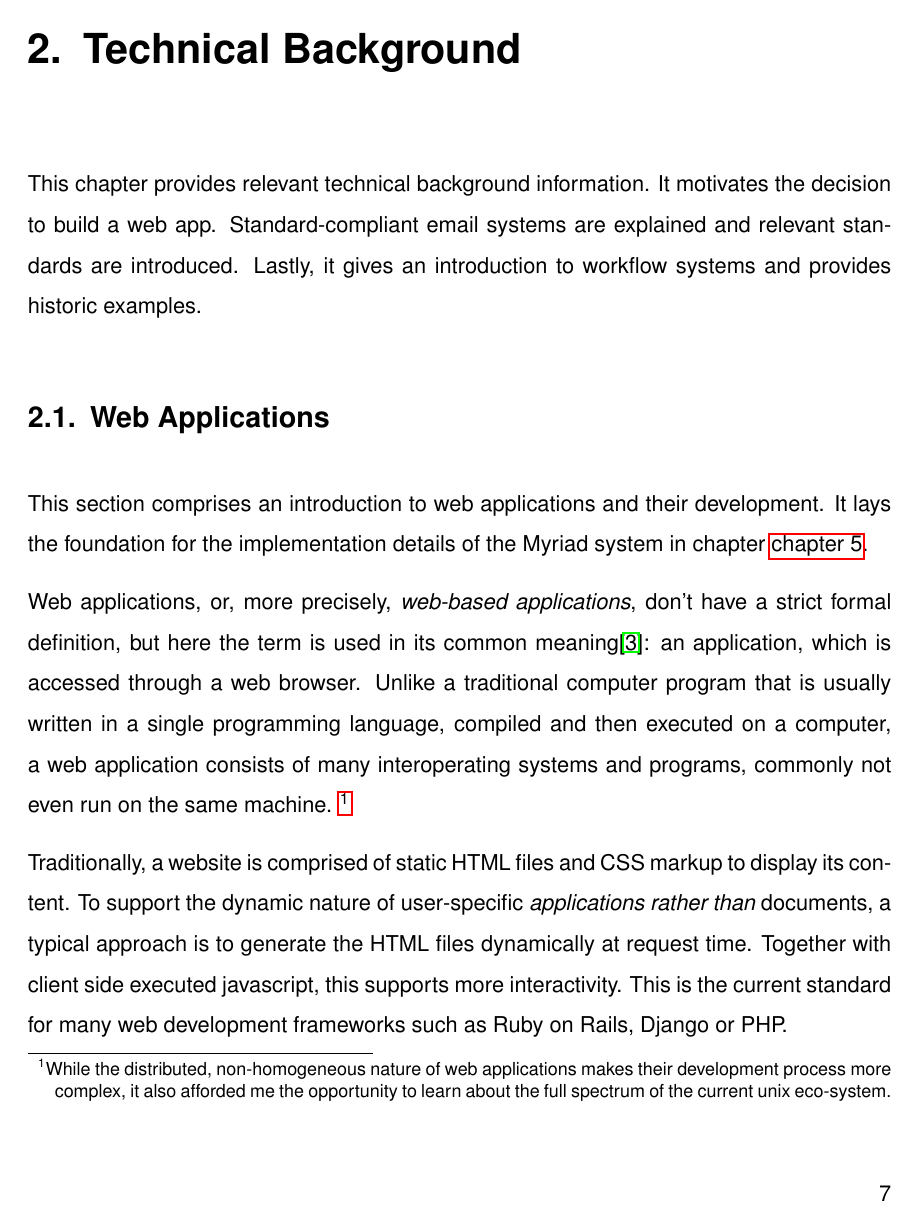
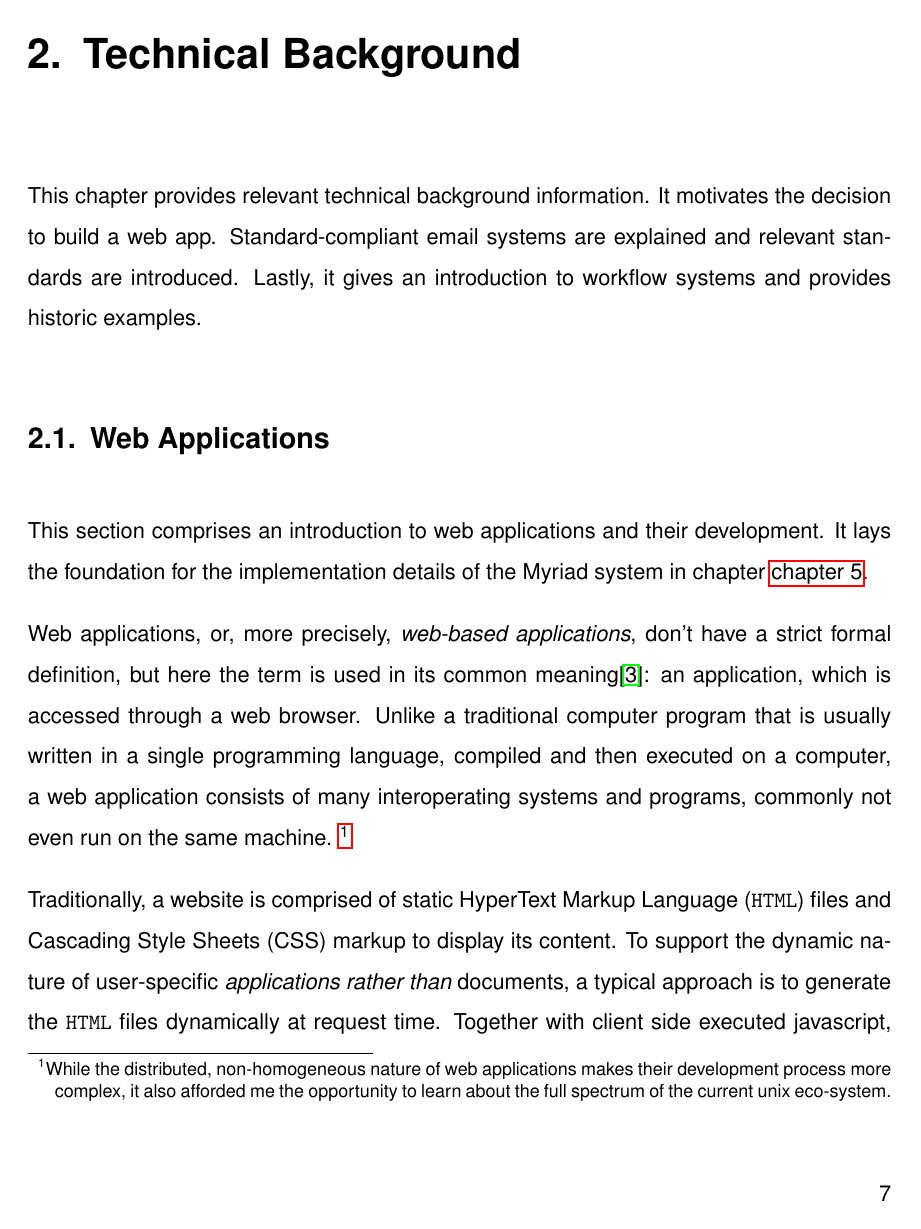
Before and after one commit to ludwigschubert/myriad-thesis, a LaTeX thesis (main.tex, which reads components/glossary_entries.tex, components/settings.tex): page 21 of 69. Compiled offline with pdfLaTeX; an older LaTeX class or package is replaced by its successor.

```diff
--- a/components/glossary_entries.tex
+++ b/components/glossary_entries.tex
@@ -5,7 +5,7 @@
   description={The process of moving software that is developed on a local machine to a remote server}
 }
 
-\newacronym{imap}{IMAP}{Internet Message Access Protocol}
+\newacronym{imap}{\texttt{IMAP}}{Internet Message Access Protocol}
 
 \newacronym{smtp}{SMTP}{Simple Mail Transfer Protocol}
 
@@ -17,7 +17,7 @@
 
 \newacronym{hci}{HCI}{Human-Computer Interaction}
 
-\newacronym{html}{HTML}{HyperText Markup Language}
+\newacronym{html}{\texttt{HTML}}{HyperText Markup Language}
 
 \newacronym{css}{CSS}{Cascading Style Sheets}
 
--- a/components/settings.tex
+++ b/components/settings.tex
@@ -127,7 +127,8 @@
 
 %% load german babel package for german abstract
 % ngerman is Neue Rechtschreibung, which is important for hyphenation, e.g. Bä-cker vs Bäk-ker
-\usepackage[ngerman,american]{babel}
+% other choices include english and american
+\usepackage[american]{babel}
 \selectlanguage{american}
 
 % Use UTF8. Anything else is a crime nowadays.
```
Also changed, not shown: .travis.yml (+1 -1 lines), chapters/technical_background.tex (+3 -3 lines).
